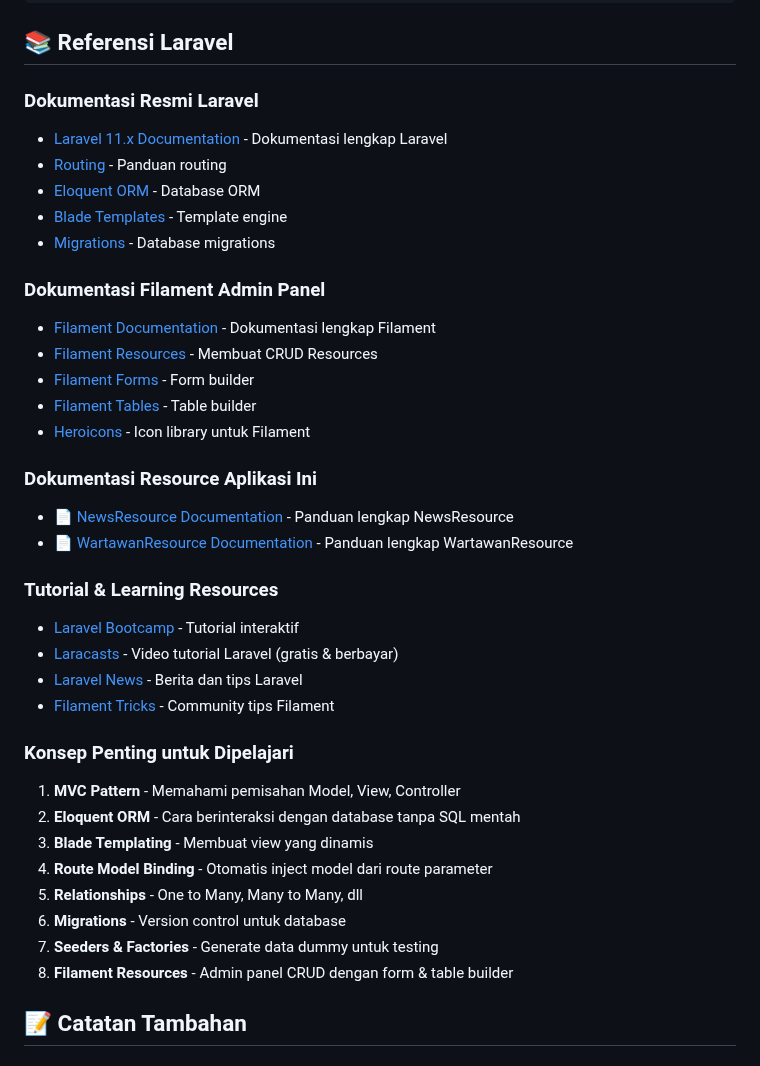
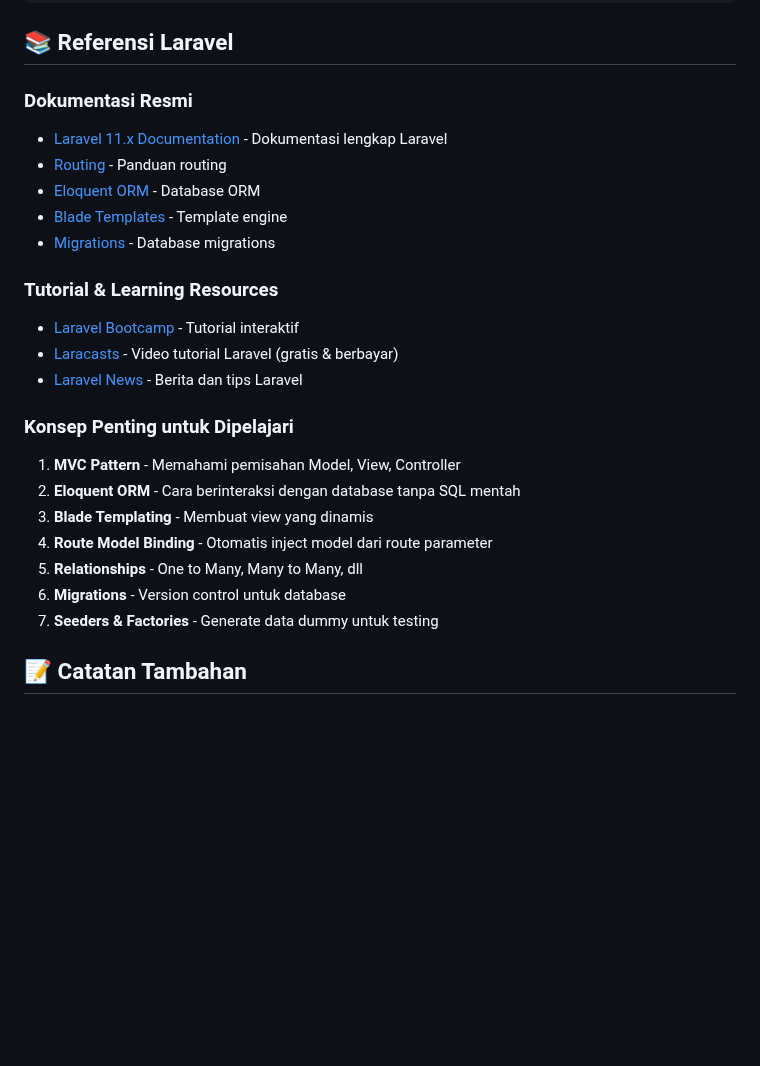
Before and after one commit to Muftifazli/news-app-2, a Markdown page: README.md, the part around one of its changes. Drawn GitHub-style; blank space fills up the shorter version.

```diff
--- a/README.md
+++ b/README.md
@@ -647,29 +545,17 @@ Gunakan Laravel Pint untuk merapikan code:
 
 ## 📚 Referensi Laravel
 
-### Dokumentasi Resmi Laravel
+### Dokumentasi Resmi
 - [Laravel 11.x Documentation](https://laravel.com/docs/11.x) - Dokumentasi lengkap Laravel
 - [Routing](https://laravel.com/docs/11.x/routing) - Panduan routing
 - [Eloquent ORM](https://laravel.com/docs/11.x/eloquent) - Database ORM
 - [Blade Templates](https://laravel.com/docs/11.x/blade) - Template engine
 - [Migrations](https://laravel.com/docs/11.x/migrations) - Database migrations
 
-### Dokumentasi Filament Admin Panel
-- [Filament Documentation](https://filamentphp.com/docs) - Dokumentasi lengkap Filament
-- [Filament Resources](https://filamentphp.com/docs/3.x/panels/resources/getting-started) - Membuat CRUD Resources
-- [Filament Forms](https://filamentphp.com/docs/3.x/forms/installation) - Form builder
-- [Filament Tables](https://filamentphp.com/docs/3.x/tables/installation) - Table builder
-- [Heroicons](https://heroicons.com) - Icon library untuk Filament
-
-### Dokumentasi Resource Aplikasi Ini
-- [📄 NewsResource Documentation](docs/NewsResource.md) - Panduan lengkap NewsResource
-- [📄 WartawanResource Documentation](docs/WartawanResource.md) - Panduan lengkap WartawanResource
-
 ### Tutorial & Learning Resources
 - [Laravel Bootcamp](https://bootcamp.laravel.com) - Tutorial interaktif
 - [Laracasts](https://laracasts.com) - Video tutorial Laravel (gratis & berbayar)
 - [Laravel News](https://laravel-news.com) - Berita dan tips Laravel
-- [Filament Tricks](https://filamentphp.com/community) - Community tips Filament
 
 ### Konsep Penting untuk Dipelajari
 
@@ -680,7 +566,6 @@ Gunakan Laravel Pint untuk merapikan code:
 5. **Relationships** - One to Many, Many to Many, dll
 6. **Migrations** - Version control untuk database
 7. **Seeders & Factories** - Generate data dummy untuk testing
-8. **Filament Resources** - Admin panel CRUD dengan form & table builder
 
 ## 📝 Catatan Tambahan
 
```
Also changed, not shown: other parts of README.md (+6 -108 lines).
